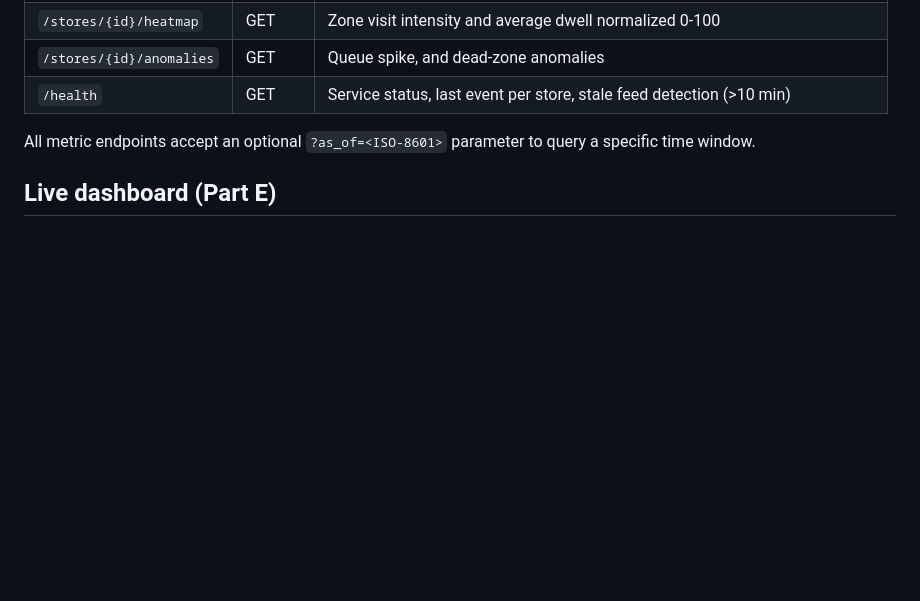
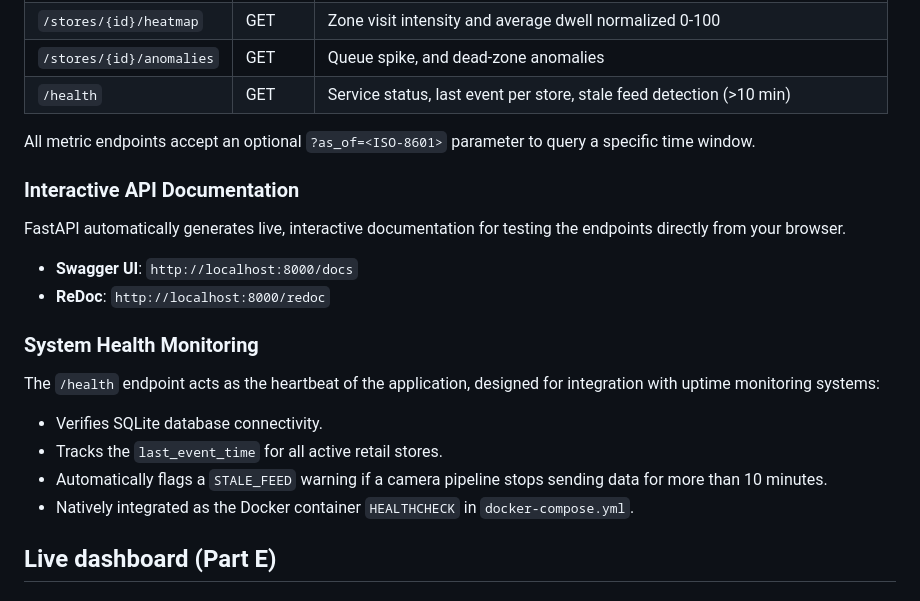
Before and after one commit to HarshSrivastava12215211/Purpell_Store, a Markdown page: README.md, the part around the change. Rendered like a GitHub page; blank space fills up the shorter version.

Commit message:
Add API Docs and Health Monitoring to README

```diff
--- a/README.md
+++ b/README.md
@@ -86,6 +86,20 @@ python -m pipeline.detect \
 
 All metric endpoints accept an optional `?as_of=<ISO-8601>` parameter to query a specific time window.
 
+### Interactive API Documentation
+
+FastAPI automatically generates live, interactive documentation for testing the endpoints directly from your browser.
+- **Swagger UI**: `http://localhost:8000/docs`
+- **ReDoc**: `http://localhost:8000/redoc`
+
+### System Health Monitoring
+
+The `/health` endpoint acts as the heartbeat of the application, designed for integration with uptime monitoring systems:
+- Verifies SQLite database connectivity.
+- Tracks the `last_event_time` for all active retail stores.
+- Automatically flags a `STALE_FEED` warning if a camera pipeline stops sending data for more than 10 minutes.
+- Natively integrated as the Docker container `HEALTHCHECK` in `docker-compose.yml`.
+
 ## Live dashboard (Part E)
 
 ### Web dashboard (recommended)
```
